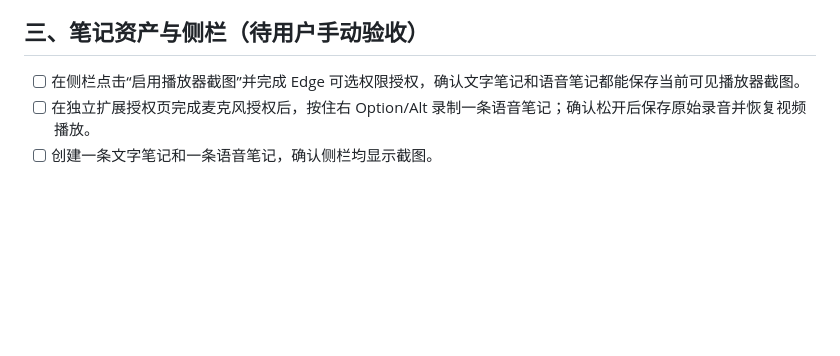
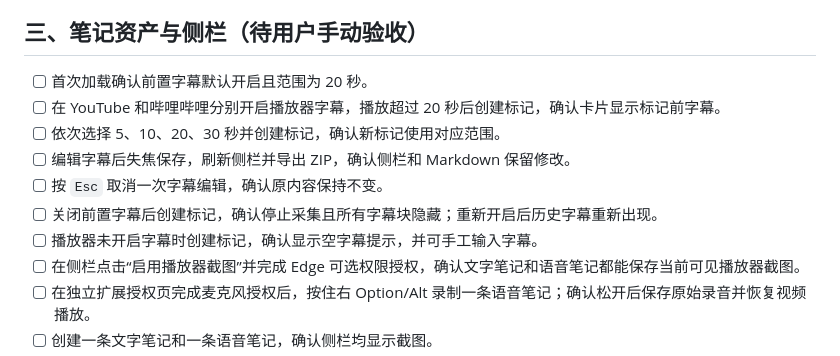
Before and after one commit to IronUnicorn66/video-notes, a Markdown page: docs/ACCEPTANCE.md, the part around the change. Rendered like a GitHub page; blank space fills up the shorter version.

```diff
--- a/docs/ACCEPTANCE.md
+++ b/docs/ACCEPTANCE.md
@@ -23,6 +23,13 @@
 
 ## 三、笔记资产与侧栏（待用户手动验收）
 
+- [ ] 首次加载确认前置字幕默认开启且范围为 20 秒。
+- [ ] 在 YouTube 和哔哩哔哩分别开启播放器字幕，播放超过 20 秒后创建标记，确认卡片显示标记前字幕。
+- [ ] 依次选择 5、10、20、30 秒并创建标记，确认新标记使用对应范围。
+- [ ] 编辑字幕后失焦保存，刷新侧栏并导出 ZIP，确认侧栏和 Markdown 保留修改。
+- [ ] 按 `Esc` 取消一次字幕编辑，确认原内容保持不变。
+- [ ] 关闭前置字幕后创建标记，确认停止采集且所有字幕块隐藏；重新开启后历史字幕重新出现。
+- [ ] 播放器未开启字幕时创建标记，确认显示空字幕提示，并可手工输入字幕。
 - [ ] 在侧栏点击“启用播放器截图”并完成 Edge 可选权限授权，确认文字笔记和语音笔记都能保存当前可见播放器截图。
 - [ ] 在独立扩展授权页完成麦克风授权后，按住右 Option/Alt 录制一条语音笔记；确认松开后保存原始录音并恢复视频播放。
 - [ ] 创建一条文字笔记和一条语音笔记，确认侧栏均显示截图。
```
Also changed, not shown: README.md (+11 -8 lines).
